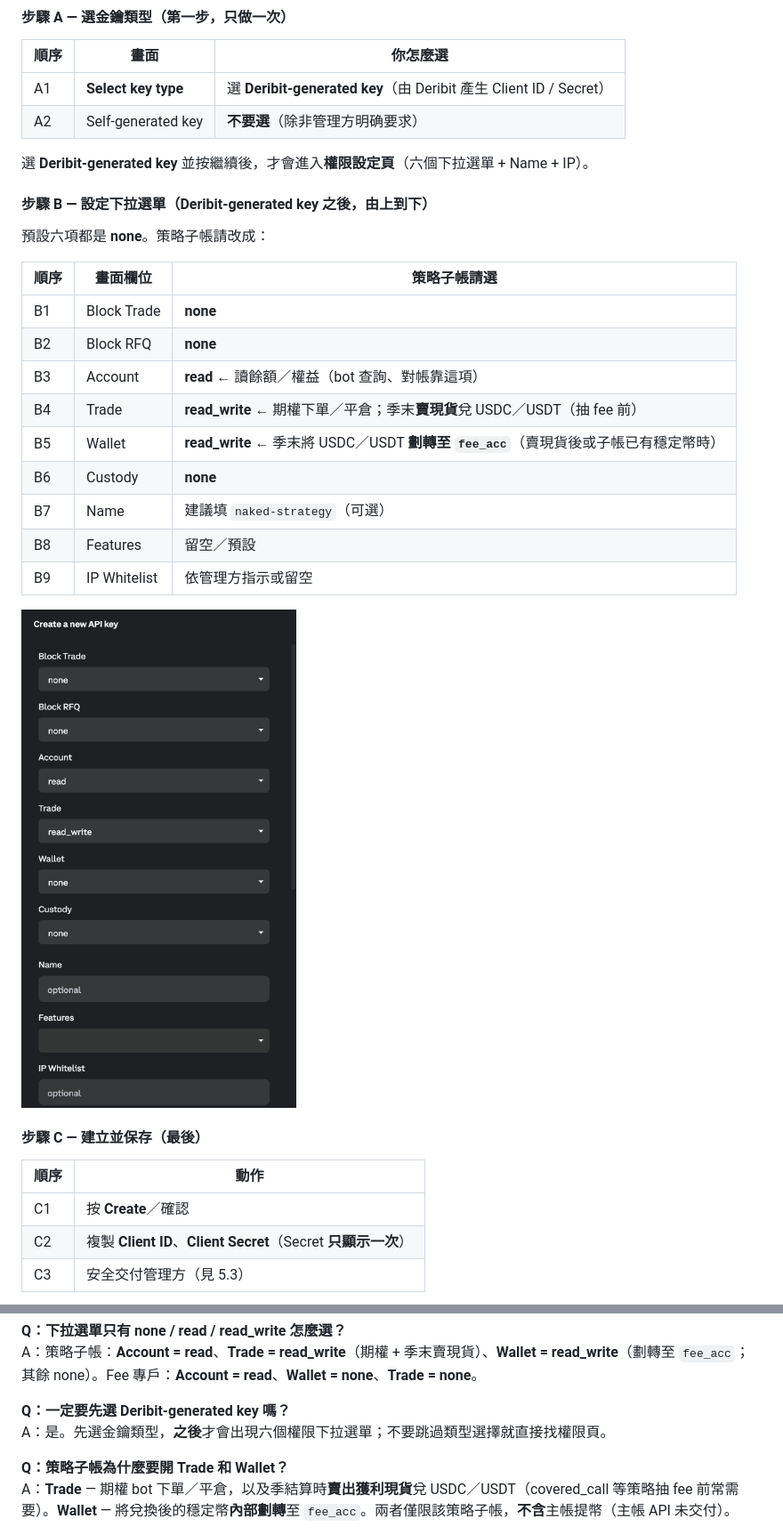
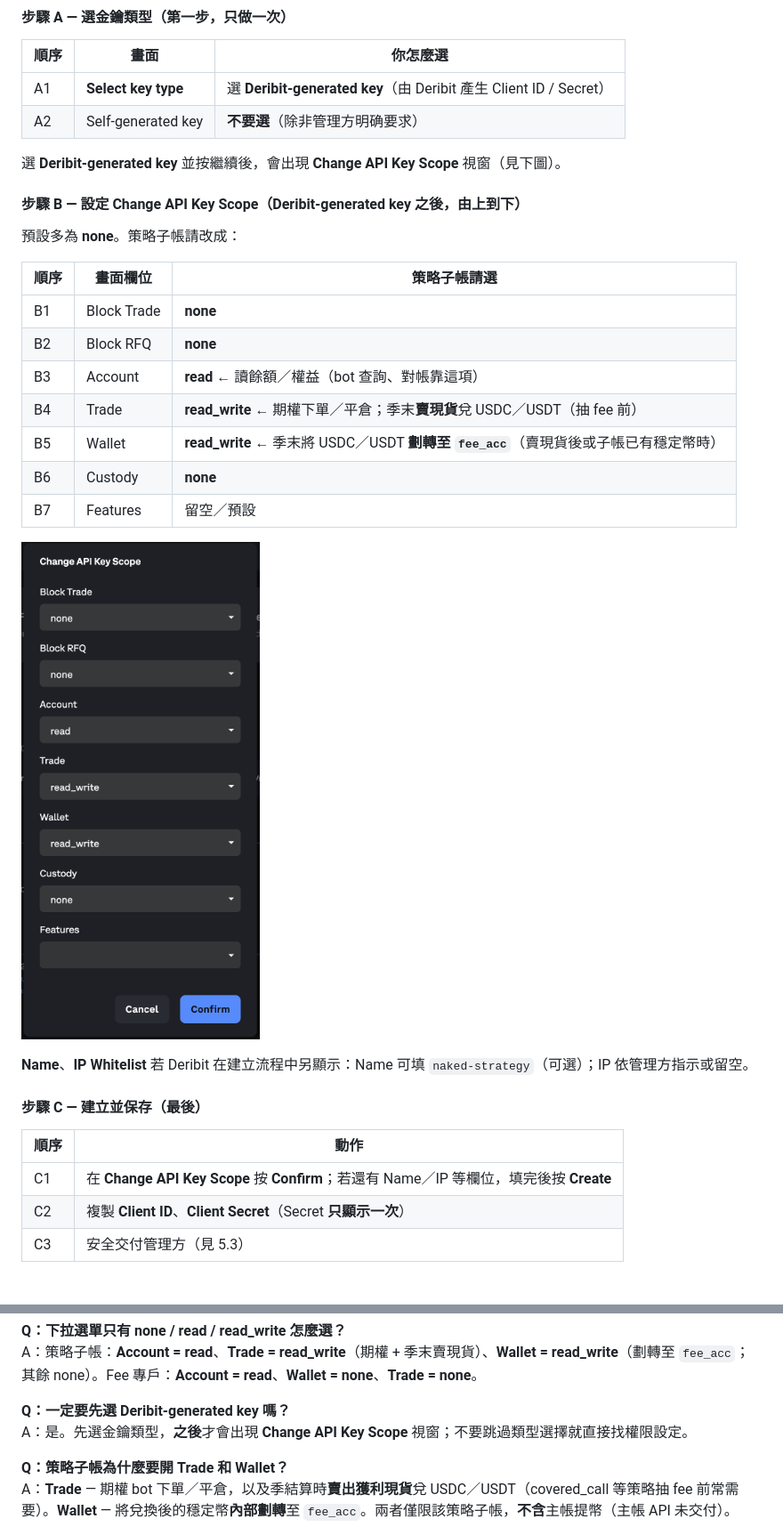
Before and after one commit to DegenYM/deribit-options-strategy-engine, a Markdown page: docs/investor-onboarding-zh-TW.md, 2 parts joined by grey strips. Shown at 89% size. Drawn GitHub-style; pictures changed too: docs/img/onboarding/10-api-strategy-permissions.png.

```diff
--- a/docs/investor-onboarding-zh-TW.md
+++ b/docs/investor-onboarding-zh-TW.md
@@ -229,11 +229,11 @@ API Key 綁在**當前所在帳戶**上：
 | A1 | **Select key type** | 選 **Deribit-generated key**（由 Deribit 產生 Client ID / Secret） |
 | A2 | Self-generated key | **不要選**（除非管理方明确要求） |
 
-選 **Deribit-generated key** 並按繼續後，才會進入**權限設定頁**（六個下拉選單 + Name + IP）。
+選 **Deribit-generated key** 並按繼續後，會出現 **Change API Key Scope** 視窗（見下圖）。
 
-#### 步驟 B — 設定下拉選單（Deribit-generated key **之後**，由上到下）
+#### 步驟 B — 設定 **Change API Key Scope**（Deribit-generated key **之後**，由上到下）
 
-預設六項都是 **none**。策略子帳請改成：
+預設多為 **none**。策略子帳請改成：
 
 | 順序 | 畫面欄位 | 策略子帳請選 |
 |------|----------|--------------|
@@ -243,17 +243,17 @@ API Key 綁在**當前所在帳戶**上：
 | B4 | Trade | **read_write** ← 期權下單／平倉；季末**賣現貨**兌 USDC／USDT（抽 fee 前） |
 | B5 | Wallet | **read_write** ← 季末將 USDC／USDT **劃轉至 `fee_acc`**（賣現貨後或子帳已有穩定幣時） |
 | B6 | Custody | **none** |
-| B7 | Name | 建議填 `naked-strategy`（可選） |
-| B8 | Features | 留空／預設 |
-| B9 | IP Whitelist | 依管理方指示或留空 |
+| B7 | Features | 留空／預設 |
 
-![策略子帳 API 權限設定（Account=read、Trade=read_write、Wallet=read_write）](./img/onboarding/10-api-strategy-permissions.png)
+![策略子帳 Change API Key Scope（Account=read、Trade=read_write、Wallet=read_write）](./img/onboarding/10-api-strategy-permissions.png)
+
+**Name**、**IP Whitelist** 若 Deribit 在建立流程中另顯示：Name 可填 `naked-strategy`（可選）；IP 依管理方指示或留空。
 
 #### 步驟 C — 建立並保存（最後）
 
 | 順序 | 動作 |
 |------|------|
-| C1 | 按 **Create**／確認 |
+| C1 | 在 **Change API Key Scope** 按 **Confirm**；若還有 Name／IP 等欄位，填完後按 **Create** |
 | C2 | 複製 **Client ID**、**Client Secret**（Secret **只顯示一次**） |
 | C3 | 安全交付管理方（見 5.3） |
 
@@ -446,7 +446,7 @@ A：季結算後管理方開帳單；在策略子帳**先 Trade 賣獲利現貨
 A：策略子帳：**Account = read**、**Trade = read_write**（期權 + 季末賣現貨）、**Wallet = read_write**（劃轉至 `fee_acc`；其餘 none）。Fee 專戶：**Account = read**、**Wallet = none**、**Trade = none**。
 
 **Q：一定要先選 Deribit-generated key 嗎？**
-A：是。先選金鑰類型，**之後**才會出現六個權限下拉選單；不要跳過類型選擇就直接找權限頁。
+A：是。先選金鑰類型，**之後**才會出現 **Change API Key Scope** 視窗；不要跳過類型選擇就直接找權限設定。
 
 **Q：策略子帳為什麼要開 Trade 和 Wallet？**
 A：**Trade** — 期權 bot 下單／平倉，以及季結算時**賣出獲利現貨**兌 USDC／USDT（covered_call 等策略抽 fee 前常需要）。**Wallet** — 將兌換後的穩定幣**內部劃轉**至 `fee_acc`。兩者僅限該策略子帳，**不含**主帳提幣（主帳 API 未交付）。
```
Also changed, not shown: other parts of docs/investor-onboarding-zh-TW.md (+6 -6 lines), docs/img/onboarding/13-api-fee-permissions.png, 2 other files.
